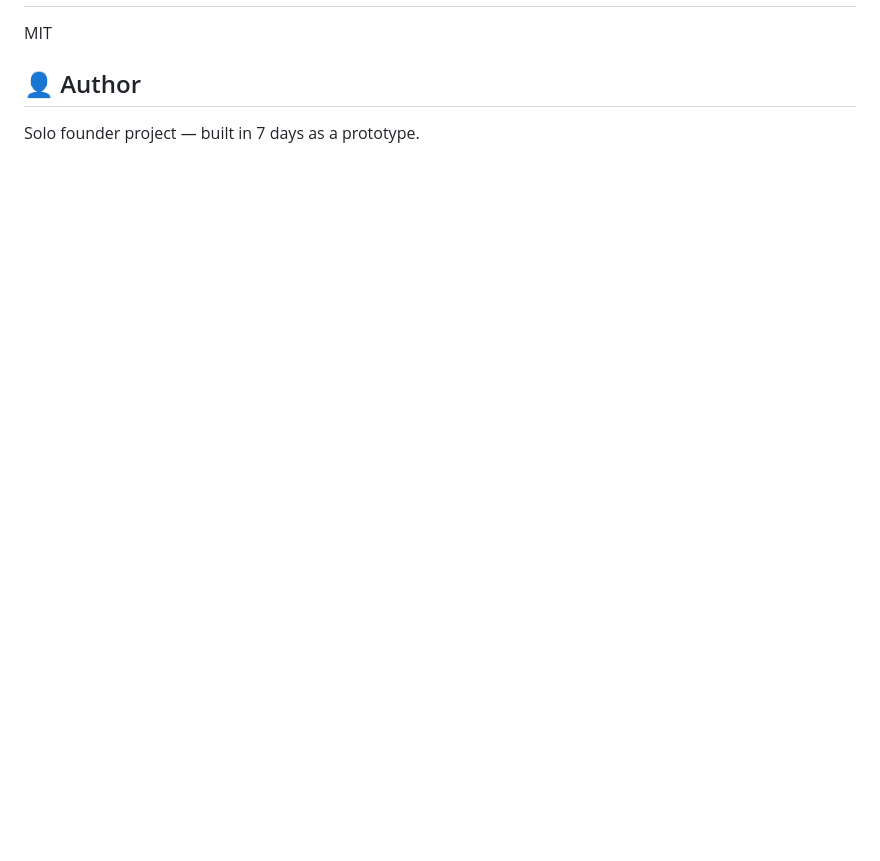
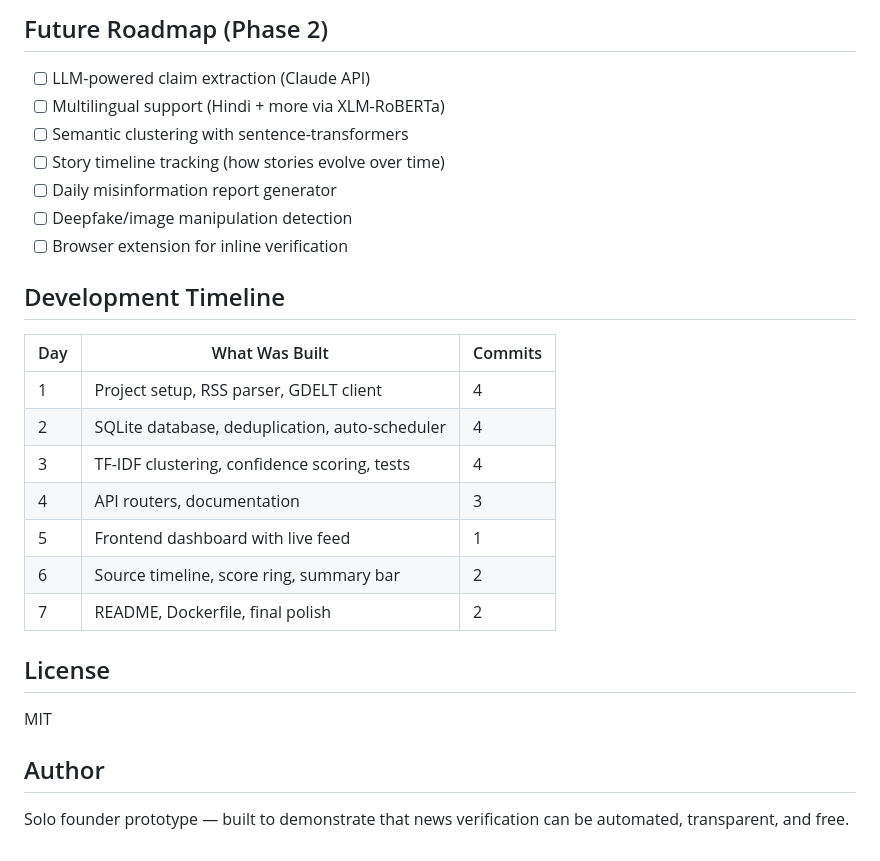
Before and after one commit to V-Vekaria/verifypulse, a Markdown page: README.md, the part around one of its changes. Drawn GitHub-style; blank space fills up the shorter version.

```diff
--- a/README.md
+++ b/README.md
@@ -74,6 +147,29 @@ npm run dev
+## Future Roadmap (Phase 2)
+
+- [ ] LLM-powered claim extraction (Claude API)
+- [ ] Multilingual support (Hindi + more via XLM-RoBERTa)
+- [ ] Semantic clustering with sentence-transformers
+- [ ] Story timeline tracking (how stories evolve over time)
+- [ ] Daily misinformation report generator
+- [ ] Deepfake/image manipulation detection
+- [ ] Browser extension for inline verification
+
+## Development Timeline
+
+| Day | What Was Built | Commits |
+|-----|---------------|---------|
+| 1 | Project setup, RSS parser, GDELT client | 4 |
+| 2 | SQLite database, deduplication, auto-scheduler | 4 |
+| 3 | TF-IDF clustering, confidence scoring, tests | 4 |
+| 4 | API routers, documentation | 3 |
+| 5 | Frontend dashboard with live feed | 1 |
+| 6 | Source timeline, score ring, summary bar | 2 |
+| 7 | README, Dockerfile, final polish | 2 |
+
+## License
 
 MIT
 
-## 👤 Author
+## Author
 
-Solo founder project — built in 7 days as a prototype.
+Solo founder prototype — built to demonstrate that news verification can be automated, transparent, and free.
```
Also changed, not shown: other parts of README.md (+122 -49 lines).
